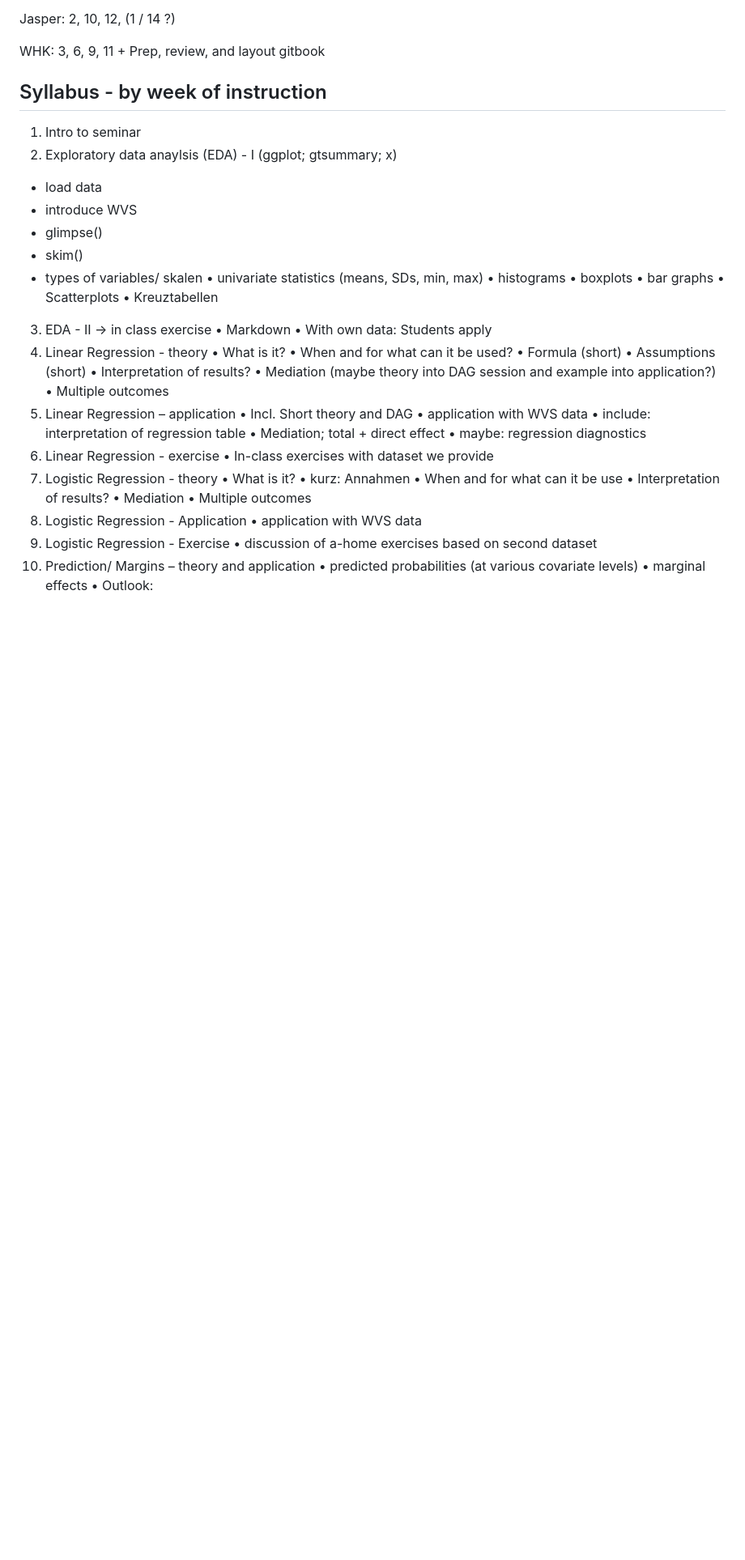
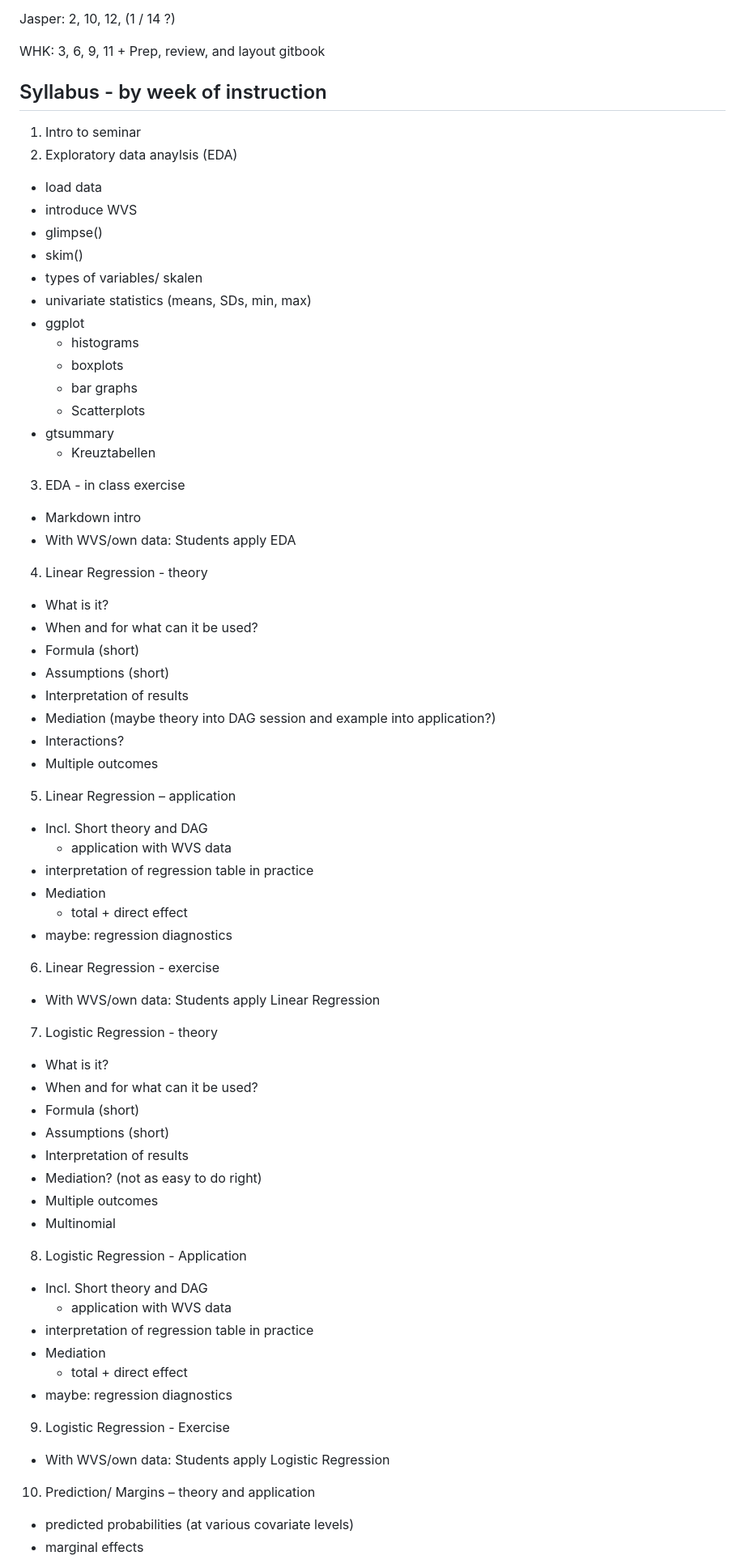
Before and after one commit to jaspertjaden/DataAnalysisR, a Markdown page: README.md, the part around the change printed below. Shown: that part at 81% size. Rendered like a GitHub page; blank space fills up the shorter version.

```diff
--- a/README.md
+++ b/README.md
@@ -35,51 +35,61 @@ WHK: 3, 6, 9, 11 + Prep, review, and layout gitbook
 
 
 ## Syllabus - by week of instruction
-1.	Intro to seminar
-2.	Exploratory data anaylsis (EDA) - I (ggplot; gtsummary; x)
+1. Intro to seminar
+2. Exploratory data anaylsis (EDA)
   *	load data
   *	introduce WVS
   *	glimpse()
   *	skim()
   *	types of variables/ skalen
-•	univariate statistics (means, SDs, min, max)
-•	histograms
-•	boxplots
-•	bar graphs
-•	Scatterplots
-•	Kreuztabellen
-3.	EDA - II  -> in class exercise
-•	Markdown
-•	With own data: Students apply
-4.	Linear Regression - theory
-•	What is it?
-•	When and for what can it be used?
-• Formula (short)
-•	Assumptions (short)
-•	Interpretation of results?
-•	Mediation (maybe theory into DAG session and example into application?)
-•	Multiple outcomes
-5.	Linear Regression – application
-•	Incl. Short theory and DAG
-•	application with WVS data
-•	include: interpretation of regression table
-• Mediation; total + direct effect
-• maybe: regression diagnostics
-6.	Linear Regression - exercise
-•	In-class exercises with dataset we provide
-7.	Logistic Regression - theory
-•	What is it?
-•	kurz: Annahmen
-•	When and for what can it be use
-•	Interpretation of results?
-•	Mediation
-•	Multiple outcomes
-8.	Logistic Regression - Application
-•	application with WVS data
+  *	univariate statistics (means, SDs, min, max)
+  * ggplot
+    *	histograms
+    *	boxplots
+    *	bar graphs
+    *	Scatterplots
+  * gtsummary
+    *	Kreuztabellen
+3. EDA - in class exercise
+  *	Markdown intro
+  *	With WVS/own data: Students apply EDA
+4. Linear Regression - theory
+  *	What is it?
+  *	When and for what can it be used?
+  * Formula (short)
+  *	Assumptions (short)
+  *	Interpretation of results
+  *	Mediation (maybe theory into DAG session and example into application?)
+  * Interactions?
+  *	Multiple outcomes
+5. Linear Regression – application
+  *	Incl. Short theory and DAG
+    *	application with WVS data
+  *	interpretation of regression table in practice
+  * Mediation
+    * total + direct effect
+  * maybe: regression diagnostics
+6. Linear Regression - exercise
+  *	With WVS/own data: Students apply Linear Regression
+7. Logistic Regression - theory
+  *	What is it?
+  *	When and for what can it be used?
+  * Formula (short)
+  *	Assumptions (short)
+  *	Interpretation of results
+  *	Mediation? (not as easy to do right)
+  *	Multiple outcomes
+  * Multinomial
+8. Logistic Regression - Application
+  *	Incl. Short theory and DAG
+    *	application with WVS data
+  *	interpretation of regression table in practice
+  * Mediation
+    * total + direct effect
+  * maybe: regression diagnostics
 9.	Logistic Regression - Exercise
-•	discussion of a-home exercises based on second dataset
+  *	With WVS/own data: Students apply Logistic Regression
 10.	Prediction/ Margins – theory and application
-•	predicted probabilities (at various covariate levels)
-•	marginal effects
-•	Outlook:
+  *	predicted probabilities (at various covariate levels)
+  *	marginal effects
 11.	Prediction/ Margins – exercise
```
Also changed, not shown: other parts of README.md (+16 -7 lines).
